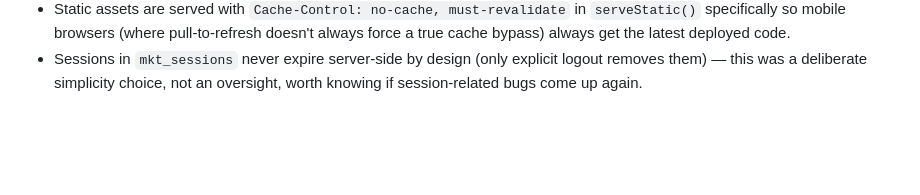
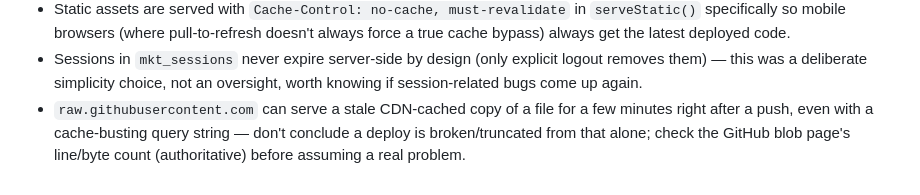
Before and after one commit to CarlosVillars/hieloice, a Markdown page: marketplace-pro/PROJECT.md, the part around one of its changes. GitHub-like rendering; blank space fills up the shorter version.

```diff
--- a/marketplace-pro/PROJECT.md
+++ b/marketplace-pro/PROJECT.md
@@ -203,3 +264,8 @@ demands it — not before launch.
 - Sessions in `mkt_sessions` never expire server-side by design (only
   explicit logout removes them) — this was a deliberate simplicity choice,
   not an oversight, worth knowing if session-related bugs come up again.
+- `raw.githubusercontent.com` can serve a stale CDN-cached copy of a file for
+  a few minutes right after a push, even with a cache-busting query string —
+  don't conclude a deploy is broken/truncated from that alone; check the
+  GitHub blob page's line/byte count (authoritative) before assuming a real
+  problem.
```
Also changed, not shown: other parts of marketplace-pro/PROJECT.md (+88 -27 lines).
